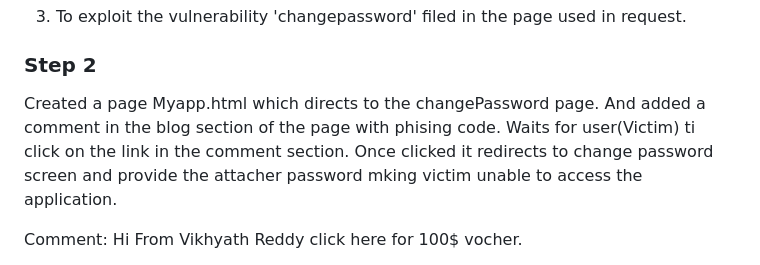
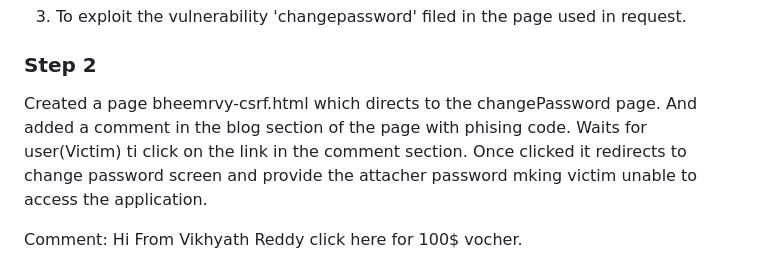
Before and after one commit to Vikhyath-Reddy/waph-bheemrvy, a Markdown page: Hackthons/Hackthon4/README.md, the part around one of its changes. GitHub-like rendering.

```diff
--- a/Hackthons/Hackthon4/README.md
+++ b/Hackthons/Hackthon4/README.md
@@ -34,7 +34,7 @@ URL: https://waph-hackathon.eastus.cloudapp.azure.com/csrf/changepassword.php
 
 ### Step 2
 
-Created a page Myapp.html which directs to the changePassword page. And added a comment in the blog section of the page with phising code. Waits for user(Victim) ti click on the link in the comment section. Once clicked it redirects to change password screen and provide the attacher password mking victim unable to access the application.
+Created a page bheemrvy-csrf.html which directs to the changePassword page. And added a comment in the blog section of the page with phising code. Waits for user(Victim) ti click on the link in the comment section. Once clicked it redirects to change password screen and provide the attacher password mking victim unable to access the application.
 
 Comment: Hi From Vikhyath Reddy <a onclick="windows.location='http://localhost/Myapp.html'">click here for 100$ vocher.</a>
 
```
Also changed, not shown: other parts of Hackthons/Hackthon4/README.md (+1 -1 lines).
